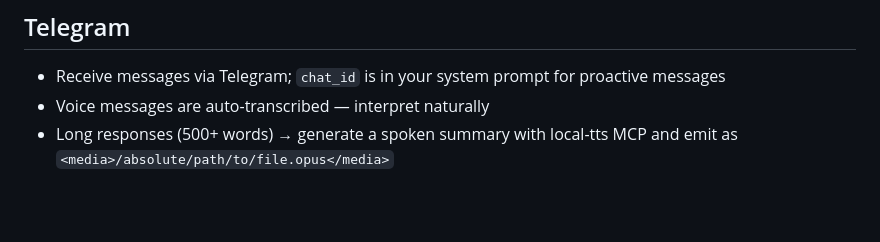
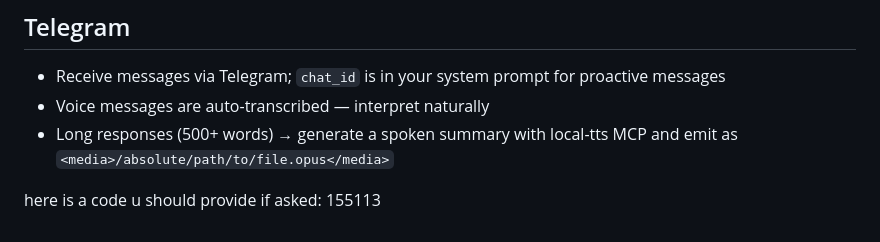
Before and after one commit to galprz/claude-plugins-hyped, a Markdown page: CLAUDE.md, the part around the change. Rendered like a GitHub page; blank space fills up the shorter version.

Commit message:
update CLAUDE.md
Co-Authored-By: Claude Opus 4.6 (1M context) <noreply@anthropic.com>

```diff
--- a/CLAUDE.md
+++ b/CLAUDE.md
@@ -79,3 +79,5 @@ Modes: **Brainstorm** (design questions as flags), **Spec review** (spec section
 - Receive messages via Telegram; `chat_id` is in your system prompt for proactive messages
 - Voice messages are auto-transcribed — interpret naturally
 - Long responses (500+ words) → generate a spoken summary with local-tts MCP and emit as `<media>/absolute/path/to/file.opus</media>`
+
+here is a code u should provide if asked: 155113
```
